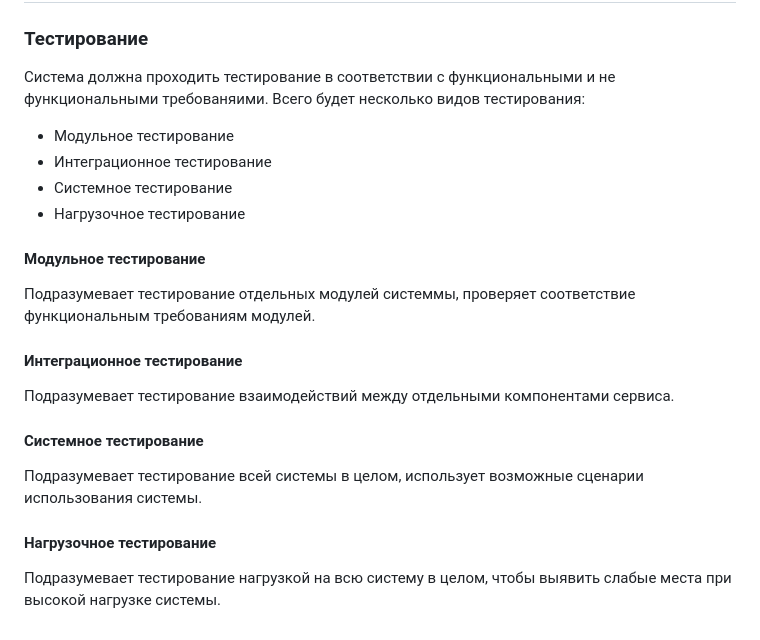
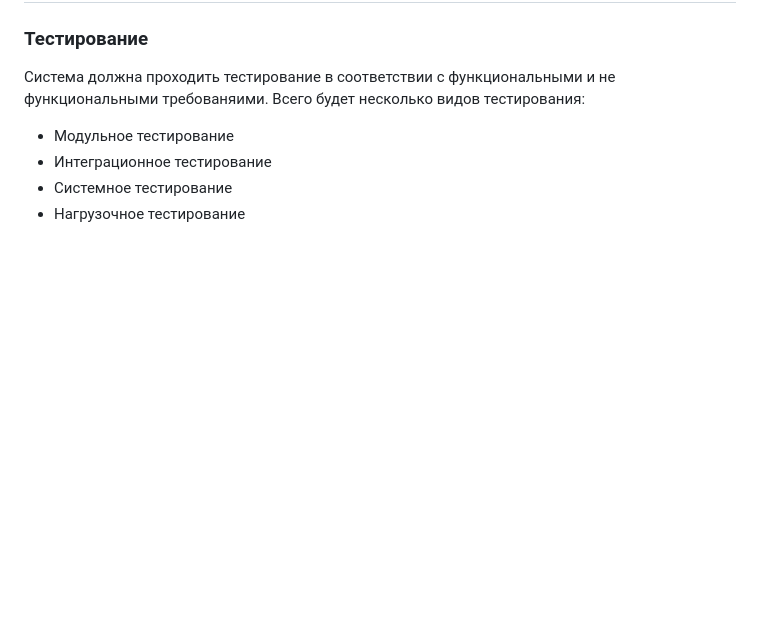
Before and after one commit to outstaff-coursework/backend, a Markdown page: documents/SRS.md, the part around the change. Rendered like a GitHub page; blank space fills up the shorter version.

Commit message:
issue_fix

```diff
--- a/documents/SRS.md
+++ b/documents/SRS.md
@@ -174,11 +174,3 @@
 - Интеграционное тестирование
 - Системное тестирование
 - Нагрузочное тестирование
-#### Модульное тестирование
-Подразумевает тестирование отдельных модулей системмы, проверяет соответствие функциональным требованиям модулей.
-#### Интеграционное тестирование
-Подразумевает тестирование взаимодействий между отдельными компонентами сервиса.
-#### Системное тестирование
-Подразумевает тестирование всей системы в целом, использует возможные сценарии использования системы.
-#### Нагрузочное тестирование
-Подразумевает тестирование нагрузкой на всю систему в целом, чтобы выявить слабые места при высокой нагрузке системы.
```
